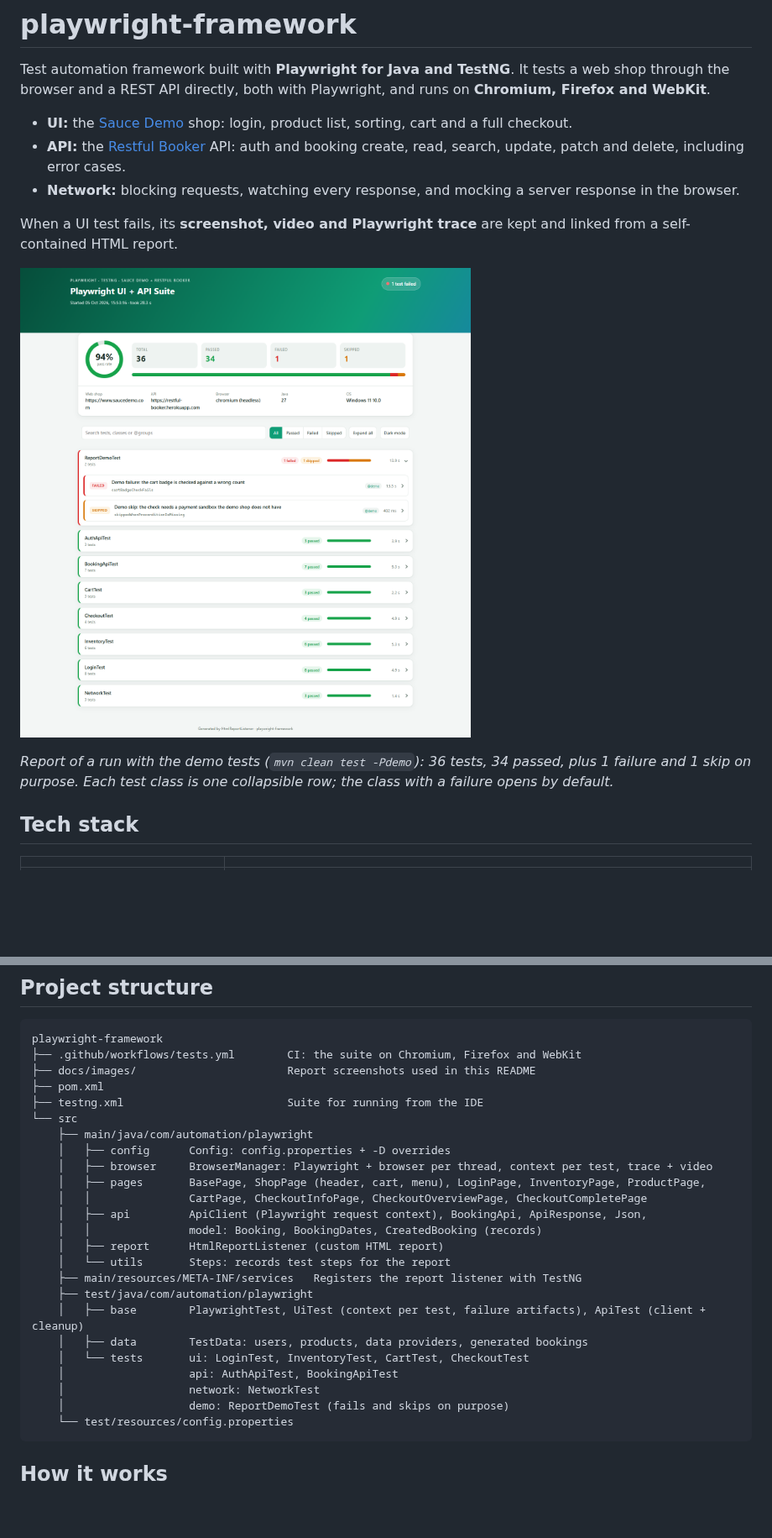
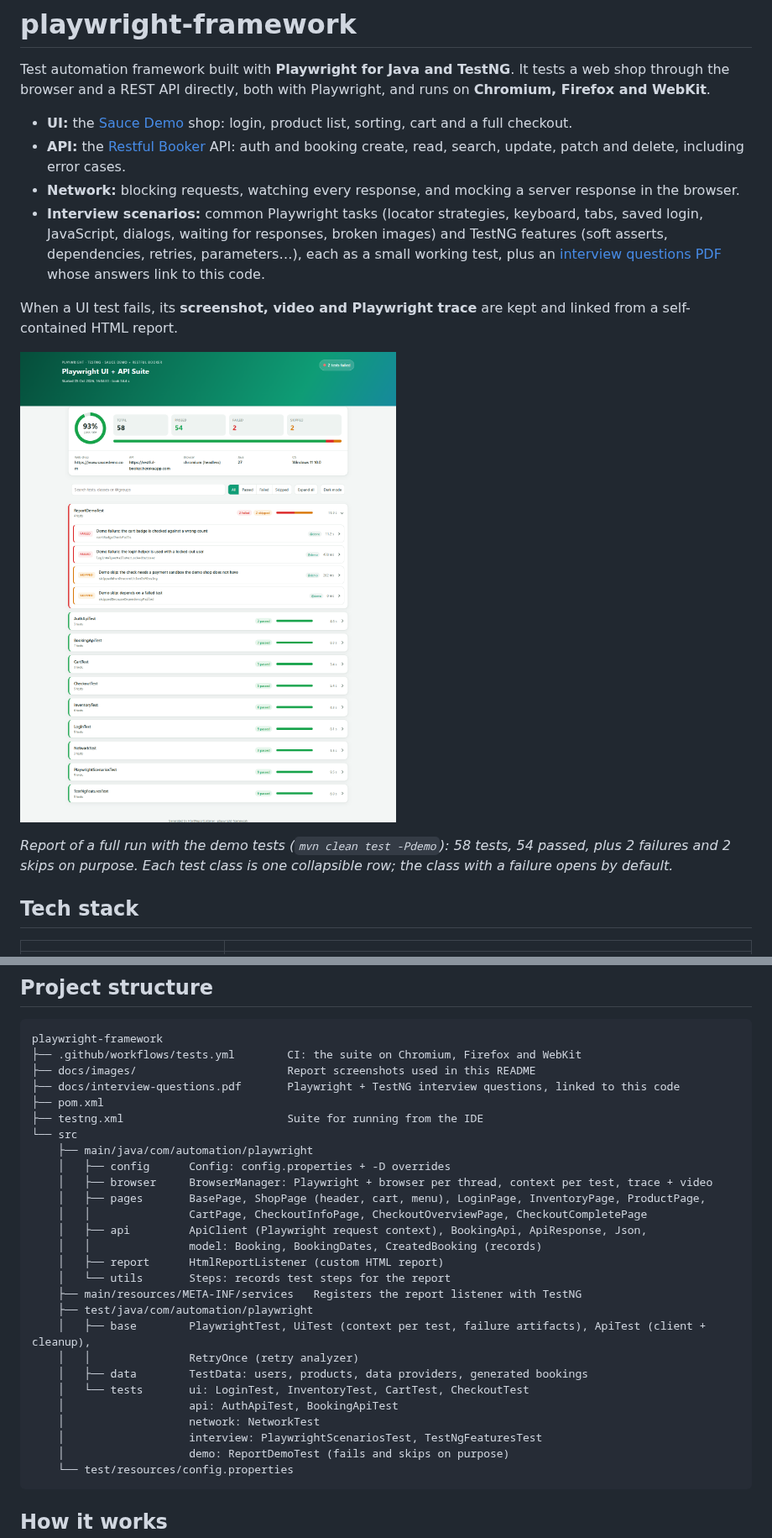
Before and after one commit to niranjankagri/playwright-framework, a Markdown page: README.md, 2 parts joined by grey strips. Shown at 84% size. Rendered like a GitHub page; pictures changed too: docs/images/html-report.png; blank space fills up the shorter version.

````diff
--- a/README.md
+++ b/README.md
@@ -5,12 +5,13 @@ Test automation framework built with **Playwright for Java and TestNG**. It test
 - **UI:** the [Sauce Demo](https://www.saucedemo.com) shop: login, product list, sorting, cart and a full checkout.
 - **API:** the [Restful Booker](https://restful-booker.herokuapp.com) API: auth and booking create, read, search, update, patch and delete, including error cases.
 - **Network:** blocking requests, watching every response, and mocking a server response in the browser.
+- **Interview scenarios:** common Playwright tasks (locator strategies, keyboard, tabs, saved login, JavaScript, dialogs, waiting for responses, broken images) and TestNG features (soft asserts, dependencies, retries, parameters…), each as a small working test, plus an [interview questions PDF](docs/interview-questions.pdf) whose answers link to this code.
 
 When a UI test fails, its **screenshot, video and Playwright trace** are kept and linked from a self-contained HTML report.
 
 ![HTML test report](docs/images/html-report.png)
 
-*Report of a run with the demo tests (`mvn clean test -Pdemo`): 36 tests, 34 passed, plus 1 failure and 1 skip on purpose. Each test class is one collapsible row; the class with a failure opens by default.*
+*Report of a full run with the demo tests (`mvn clean test -Pdemo`): 58 tests, 54 passed, plus 2 failures and 2 skips on purpose. Each test class is one collapsible row; the class with a failure opens by default.*
 
 ## Tech stack
 
@@ -30,6 +31,7 @@ When a UI test fails, its **screenshot, video and Playwright trace** are kept an
 playwright-framework
 ├── .github/workflows/tests.yml        CI: the suite on Chromium, Firefox and WebKit
 ├── docs/images/                       Report screenshots used in this README
+├── docs/interview-questions.pdf       Playwright + TestNG interview questions, linked to this code
 ├── pom.xml
 ├── testng.xml                         Suite for running from the IDE
 └── src
@@ -44,11 +46,13 @@ playwright-framework
     │   └── utils       Steps: records test steps for the report
     ├── main/resources/META-INF/services   Registers the report listener with TestNG
     ├── test/java/com/automation/playwright
-    │   ├── base        PlaywrightTest, UiTest (context per test, failure artifacts), ApiTest (client + cleanup)
+    │   ├── base        PlaywrightTest, UiTest (context per test, failure artifacts), ApiTest (client + cleanup),
+    │   │               RetryOnce (retry analyzer)
     │   ├── data        TestData: users, products, data providers, generated bookings
     │   └── tests       ui: LoginTest, InventoryTest, CartTest, CheckoutTest
     │                   api: AuthApiTest, BookingApiTest
     │                   network: NetworkTest
+    │                   interview: PlaywrightScenariosTest, TestNgFeaturesTest
     │                   demo: ReportDemoTest (fails and skips on purpose)
     └── test/resources/config.properties
 ```
````
Also changed, not shown: other parts of README.md (+18 -11 lines), docs/images/html-report-failure.png, 13 other files.
